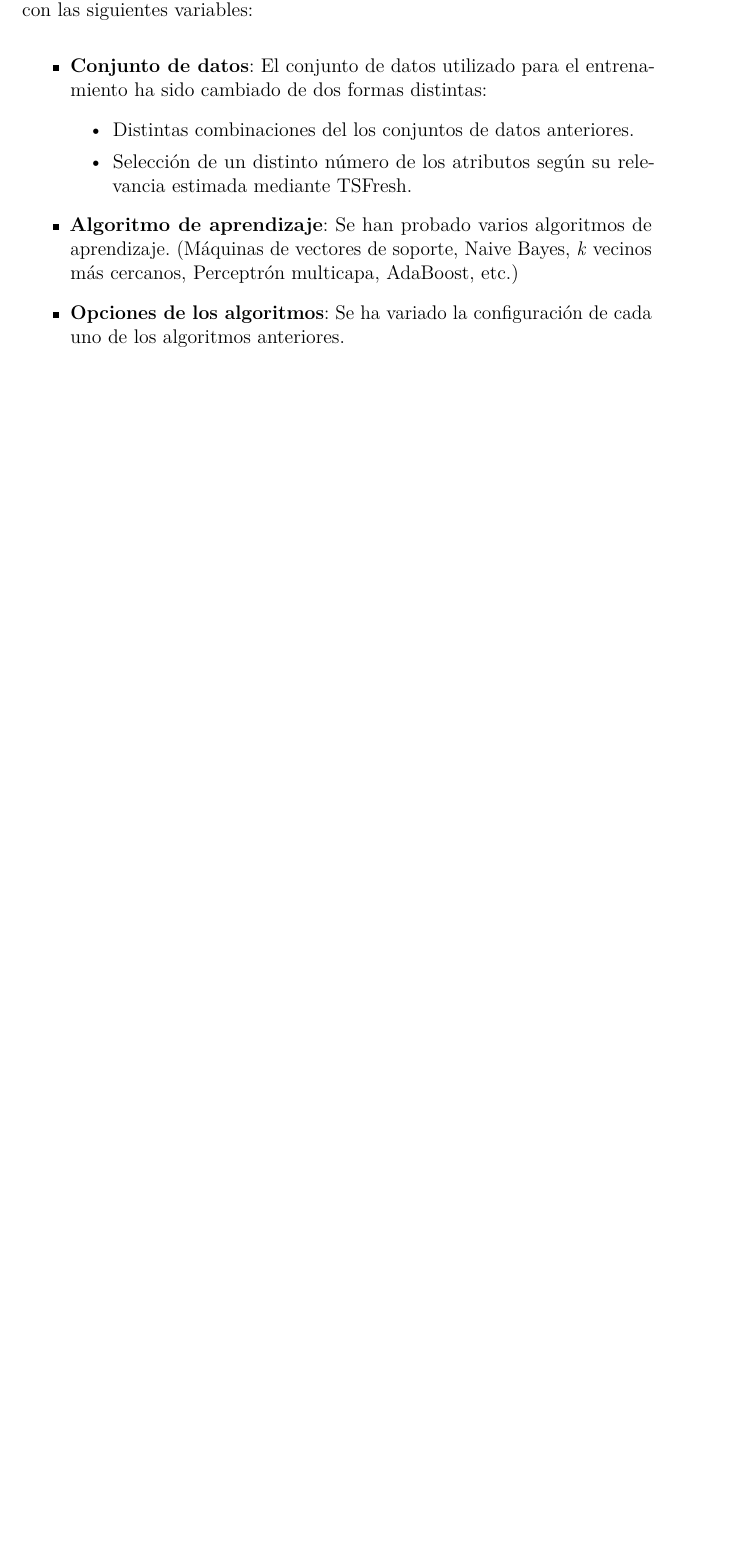
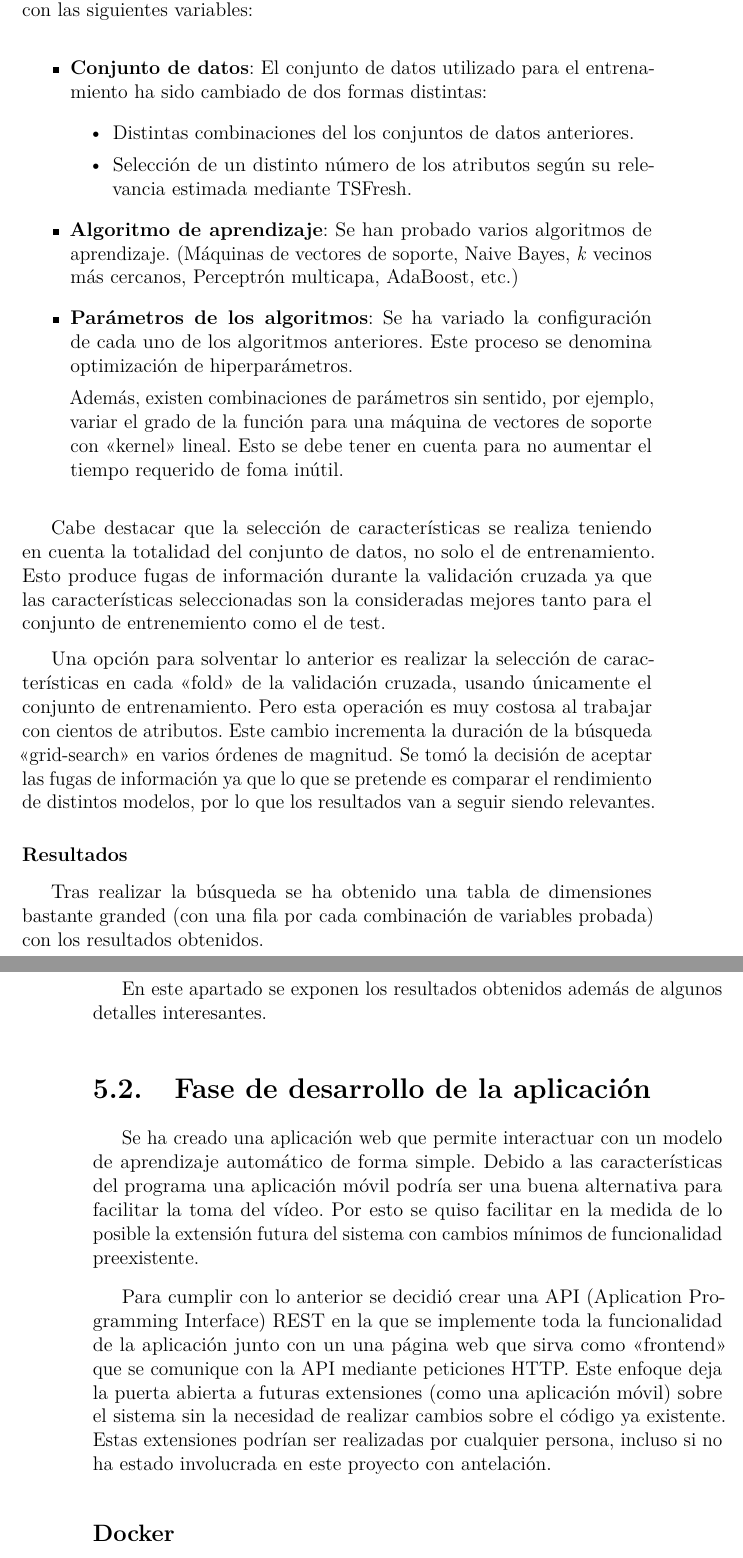
Before and after one commit to catalinsh/tfg-paddel, a LaTeX book (docs/memoria.tex, which reads docs/memoria/5_Aspectos_relevantes_del_desarrollo_del_proyecto.tex): part of page 47 of 57 before the commit and two parts of pages 47 and 48 of 59 after it, the two joined at a grey line, cut so that both start at the same text, the shorter picture padded with empty space. Compiled offline with pdfLaTeX.

Commit message:
More relevant aspects

```diff
--- a/docs/memoria/5_Aspectos_relevantes_del_desarrollo_del_proyecto.tex
+++ b/docs/memoria/5_Aspectos_relevantes_del_desarrollo_del_proyecto.tex
@@ -309,6 +309,56 @@ con las siguientes variables:
     \item \textbf{Algoritmo de aprendizaje}: Se han probado varios algoritmos de
     aprendizaje. (Máquinas de vectores de soporte, Naive Bayes, \textit{k}
     vecinos más cercanos, Perceptrón multicapa, AdaBoost, etc.)
-    \item \textbf{Opciones de los algoritmos}: Se ha variado la configuración de
-    cada uno de los algoritmos anteriores.
+    \item \textbf{Parámetros de los algoritmos}: Se ha variado la configuración
+    de cada uno de los algoritmos anteriores. Este proceso se denomina
+    optimización de hiperparámetros.
+
+    Además, existen combinaciones de parámetros sin sentido, por ejemplo, variar
+    el grado de la función para una máquina de vectores de soporte con
+    <<kernel>> lineal. Esto se debe tener en cuenta para no aumentar el tiempo
+    requerido de foma inútil.
 \end{itemize}
+
+Cabe destacar que la selección de características se realiza teniendo en cuenta
+la totalidad del conjunto de datos, no solo el de entrenamiento. Esto produce
+fugas de información durante la validación cruzada ya que las características
+seleccionadas son la consideradas mejores tanto para el conjunto de
+entrenemiento como el de test.
+
+Una opción para solventar lo anterior es realizar la selección de
+características en cada <<fold>> de la validación cruzada, usando únicamente el
+conjunto de entrenamiento. Pero esta operación es muy costosa al trabajar con
+cientos de atributos. Este cambio incrementa la duración de la búsqueda
+<<grid-search>> en varios órdenes de magnitud. Se tomó la decisión de aceptar
+las fugas de información ya que lo que se pretende es comparar el rendimiento de
+distintos modelos, por lo que los resultados van a seguir siendo relevantes.
+
+\subsubsection{Resultados}
+
+Tras realizar la búsqueda se ha obtenido una tabla de dimensiones bastante
+granded (con una fila por cada combinación de variables probada) con los
+resultados obtenidos.
+
+En este apartado se exponen los resultados obtenidos además de algunos detalles
+interesantes.
+
+
+
+\section{Fase de desarrollo de la aplicación}
+
+Se ha creado una aplicación web que permite interactuar con un modelo de
+aprendizaje automático de forma simple. Debido a las características del
+programa una aplicación móvil podría ser una buena alternativa para facilitar la
+toma del vídeo. Por esto se quiso facilitar en la medida de lo posible la
+extensión futura del sistema con cambios mínimos de funcionalidad preexistente.
+
+Para cumplir con lo anterior se decidió crear una API (Aplication Programming
+Interface) REST en la que se implemente toda la funcionalidad de la aplicación
+junto con un una página web que sirva como <<frontend>> que se comunique con la
+API mediante peticiones HTTP. Este enfoque deja la puerta abierta a futuras
+extensiones (como una aplicación móvil) sobre el sistema sin la necesidad de
+realizar cambios sobre el código ya existente. Estas extensiones podrían ser
+realizadas por cualquier persona, incluso si no ha estado involucrada en este
+proyecto con antelación.
+
+\subsection{Docker}
@@ -314,0 +387 @@ con las siguientes variables:
+Como tanto la API como la aplicación web están alojadas en la misma máquina se
```
Also changed, not shown: docs/memoria/5_Aspectos_relevantes_del_desarrollo_del_proyecto.tex (64 more changed lines).
